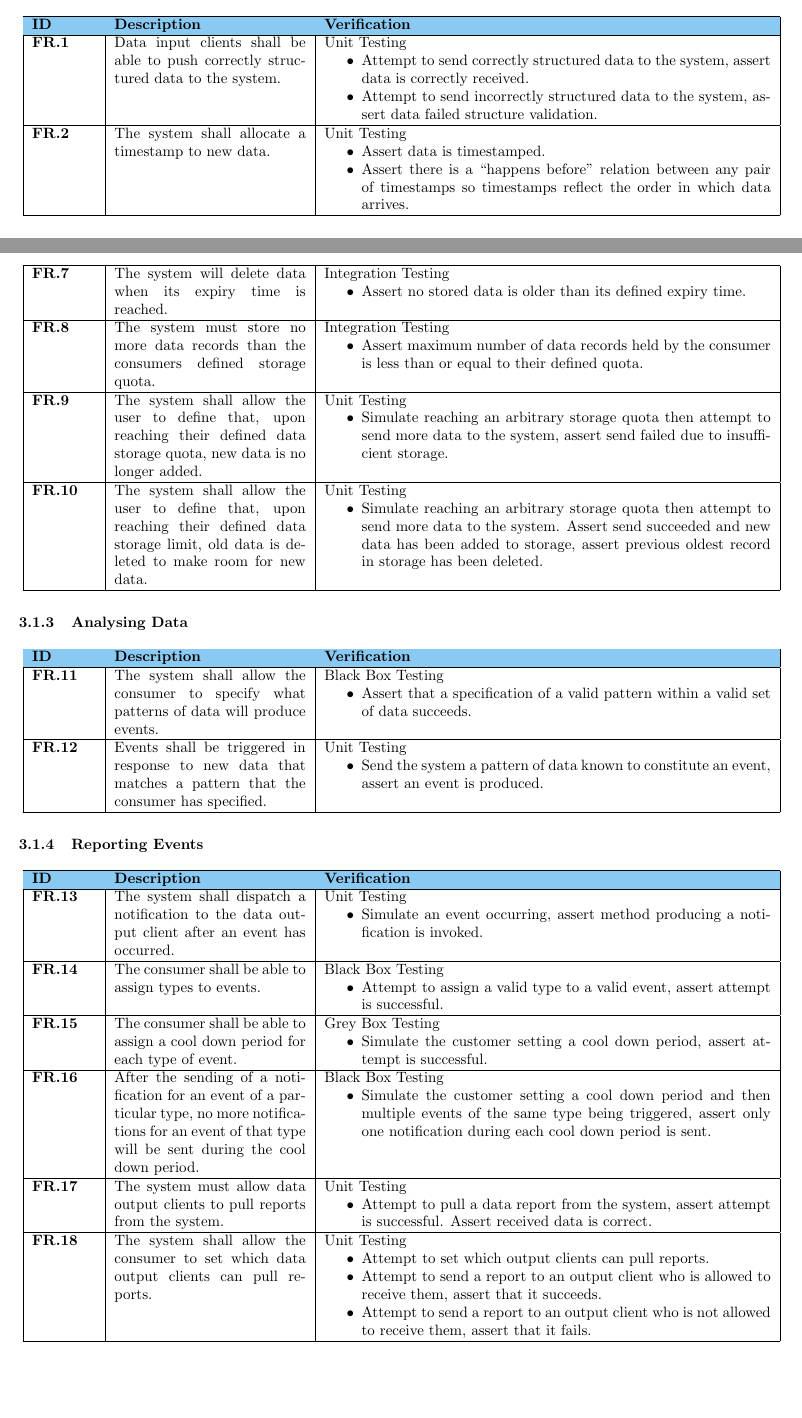
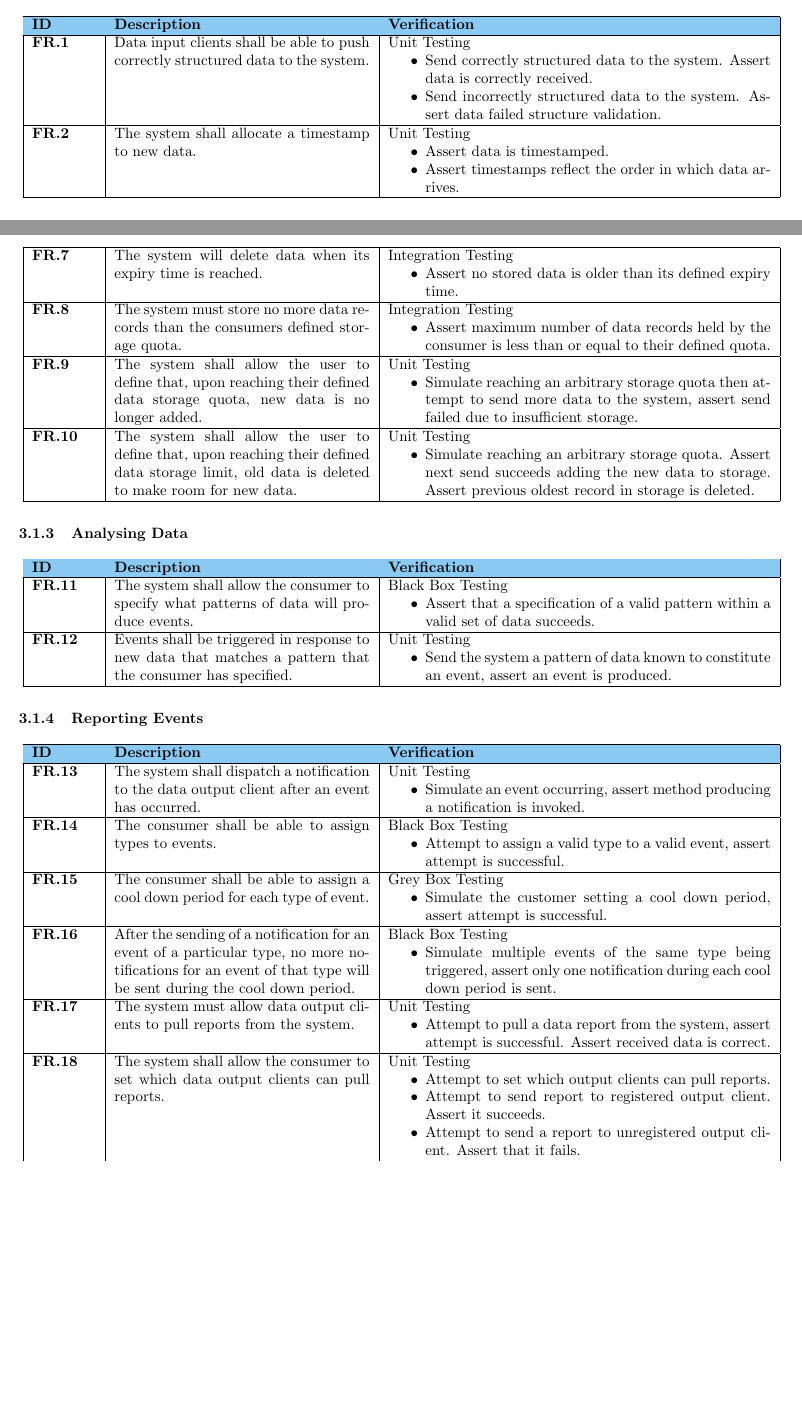
Before and after one commit to sftrabbit/gpig-c, a LaTeX document (docs/initial-report/initial-report.tex, which reads docs/initial-report/func-req-table.tex): two parts of pages 2 and 3 of 12, joined at a grey line, cut so that both start at the same text, the shorter picture padded with empty space. Compiled offline with pdfLaTeX.

Commit message:
Rewords FR's again, reducing words

```diff
--- a/docs/initial-report/func-req-table.tex
+++ b/docs/initial-report/func-req-table.tex
@@ -1,14 +1,14 @@
 \subsection{Functional Requirements}
 \subsubsection{Sensing Data}
-\begin{longtable}[H]{| p{1.5cm} | p{4.5cm} | p{10.5cm} | }
+\begin{longtable}[H]{| p{1.5cm} | p{6cm} | p{9cm} | }
     	\hline
     	\cellcolor{titleColor}\textbf{ID}   & \cellcolor{titleColor}\textbf{Description}                                                              & \cellcolor{titleColor}\textbf{Verification}                                                                                                                                                                                                                                     \\ \hline
     	$\textbf{FR.1}$ & Data input clients shall be able to push correctly structured data to the system. & Unit Testing
 	\begin{itemize}
-	\item Attempt to send correctly structured data to the system, assert data is correctly received.
-	 \item Attempt to send incorrectly structured data to the system, assert data failed structure validation.
+	\item Send correctly structured data to the system. Assert data is correctly received.
+	 \item Send incorrectly structured data to the system. Assert data failed structure validation.
 	 \end{itemize} \\ \hline
-    	$\textbf{FR.2}$ & The system shall allocate a timestamp to new data.                                & Unit Testing\begin{itemize} \item Assert data is timestamped.\item Assert there is a ``happens before'' relation between any pair of timestamps so timestamps reflect the order in which data arrives.\end{itemize}\\ \hline
+    	$\textbf{FR.2}$ & The system shall allocate a timestamp to new data.                                & Unit Testing\begin{itemize} \item Assert data is timestamped.\item Assert timestamps reflect the order in which data arrives.\end{itemize}\\ \hline
 \end{longtable}
 
 
@@ -24,11 +24,11 @@
        $ \textbf{FR.7} $ & The system will delete data when its expiry time is reached.                                                                                   & Integration Testing\begin{itemize} \item Assert no stored data is older than its defined expiry time.\end{itemize}                                                                                                                                                                  \\ \hline
         $\textbf{FR.8}$  & The system must store no more data records than the consumers defined storage quota.                                                           & Integration Testing\begin{itemize} \item Assert maximum number of data records held by the consumer is less than or equal to their defined quota.\end{itemize}                                                                                                                  \\ \hline
         $\textbf{FR.9} $ & The system shall allow the user to define that, upon reaching their defined data storage quota, new data is no longer added.                   & Unit Testing\begin{itemize} \item Simulate reaching an arbitrary storage quota then attempt to send more data to the system, assert send failed due to insufficient storage.\end{itemize}                                                                                       \\ \hline
-    	$\textbf{FR.10}$ & The system shall allow the user to define that, upon reaching their defined data storage limit, old data is deleted to make room for new data. & Unit Testing\begin{itemize} \item Simulate reaching an arbitrary storage quota then attempt to send more data to the system. Assert send succeeded and new data has been added to storage, assert previous oldest record in storage has been deleted.\end{itemize} \\ \hline
+    	$\textbf{FR.10}$ & The system shall allow the user to define that, upon reaching their defined data storage limit, old data is deleted to make room for new data. & Unit Testing\begin{itemize} \item Simulate reaching an arbitrary storage quota.  Assert next send succeeds adding the new data to storage. Assert previous oldest record in storage is deleted.\end{itemize} \\ \hline
 \end{longtable}
 
 \subsubsection{Analysing Data}
-\begin{longtable}[H]{| p{1.5cm} | p{4.5cm} | p{10.5cm} |}
+\begin{longtable}[H]{| p{1.5cm} | p{6cm} | p{9cm} |}
         \hline
         \cellcolor{titleColor}\textbf{ID}    & \cellcolor{titleColor}\textbf{Description}                                                                                      & \cellcolor{titleColor}\textbf{Verification}                                                                                                                                     \\ \hline
         $\textbf{FR.11}$ & The system shall allow the consumer to specify what patterns of data will produce events.                 & Black Box Testing\begin{itemize} \item Assert that a specification of a valid pattern within a valid set of data succeeds.\end{itemize}              \\ \hline
@@ -37,14 +37,14 @@
 
 
 \subsubsection{Reporting Events}
-\begin{longtable}[H]{| p{1.5cm}| p{4.5cm}| p{10.5cm}|}
+\begin{longtable}[H]{| p{1.5cm}| p{6cm}| p{9cm}|}
         \hline
         \cellcolor{titleColor}\textbf{ID}    & \cellcolor{titleColor}\textbf{Description}                                                                                                                                              & \cellcolor{titleColor}\textbf{Verification}                                                                                                                                                                                                                                                                                                                                      \\ \hline
         $\textbf{FR.13}$ & The system shall dispatch a notification to the data output client after an event has occurred.                                                                  & Unit Testing\begin{itemize}\item Simulate an event occurring, assert method producing a notification is invoked.\end{itemize}                                                                                                                                                                                                               \\ \hline
         $\textbf{FR.14}$ & The consumer shall be able to assign types to events.                                                                                                            & Black Box Testing\begin{itemize}\item Attempt to assign a valid type to a valid event, assert attempt is successful.\end{itemize}                                                                                                                                                                                                                \\ \hline
         $\textbf{FR.15}$ & The consumer shall be able to assign a cool down period for each type of event.                                                                                  & Grey Box Testing\begin{itemize}\item Simulate the customer setting a cool down period, assert attempt is successful.\end{itemize}                                                                                                                                                                                                                \\ \hline
-        $\textbf{FR.16}$ & After the sending of a notification for an event of a particular type, no more notifications for an event of that type will be sent during the cool down period. & Black Box Testing\begin{itemize}\item Simulate the customer setting a cool down period and then multiple events of the same type being triggered, assert only one notification during each cool down period is sent.\end{itemize}                                                                                                                    \\ \hline
+        $\textbf{FR.16}$ & After the sending of a notification for an event of a particular type, no more notifications for an event of that type will be sent during the cool down period. & Black Box Testing\begin{itemize}\item Simulate multiple events of the same type being triggered, assert only one notification during each cool down period is sent.\end{itemize}                                                                                                                    \\ \hline
         $\textbf{FR.17}$ & The system must allow data output clients to pull reports from the system.                                                                                       & Unit Testing\begin{itemize}\item Attempt to pull a data report from the system, assert attempt is successful. Assert received data is correct.\end{itemize}                                                                                                                                                                                          \\ \hline
-       $ \textbf{FR.18}$ & The system shall allow the consumer to set which data output clients can pull reports.                                                                           & Unit Testing\begin{itemize}\item Attempt to set which output clients can pull reports.\item Attempt to send a report to an output client who is allowed to receive them, assert that it succeeds.\item Attempt to send a report to an output client who is not allowed to receive them, assert that it fails.\end{itemize}                 \\ \hline
-    	$\textbf{FR.19}$ & The system shall allow the consumer to set which output clients can be sent notifications.                                                                       & Unit Testing\begin{itemize}\item Attempt to set which output clients can be sent notifications.\item Attempt to send a notification to an output client who is allowed to receive them, assert that it succeeds.\item Attempt to send a notification to and output client who is not allowed to receive them, assert that it fails.\end{itemize} \\ \hline
+       $ \textbf{FR.18}$ & The system shall allow the consumer to set which data output clients can pull reports.                                                                           & Unit Testing\begin{itemize}\item Attempt to set which output clients can pull reports.\item Attempt to send report to registered output client. Assert it succeeds.\item Attempt to send a report to unregistered output client. Assert that it fails.\end{itemize}                 \\ \hline
+    	$\textbf{FR.19}$ & The system shall allow the consumer to set which output clients can be sent notifications.                                                                       & Unit Testing\begin{itemize}\item Attempt to set which output clients can be sent notifications.\item Attempt to send notification to registered output client. Assert it succeeds.\item Attempt to send notification to unregistered output client . Assert it fails.\end{itemize} \\ \hline
 \end{longtable}
```
Also changed, not shown: docs/initial-report/func-req-table.tex (6 more changed lines).
